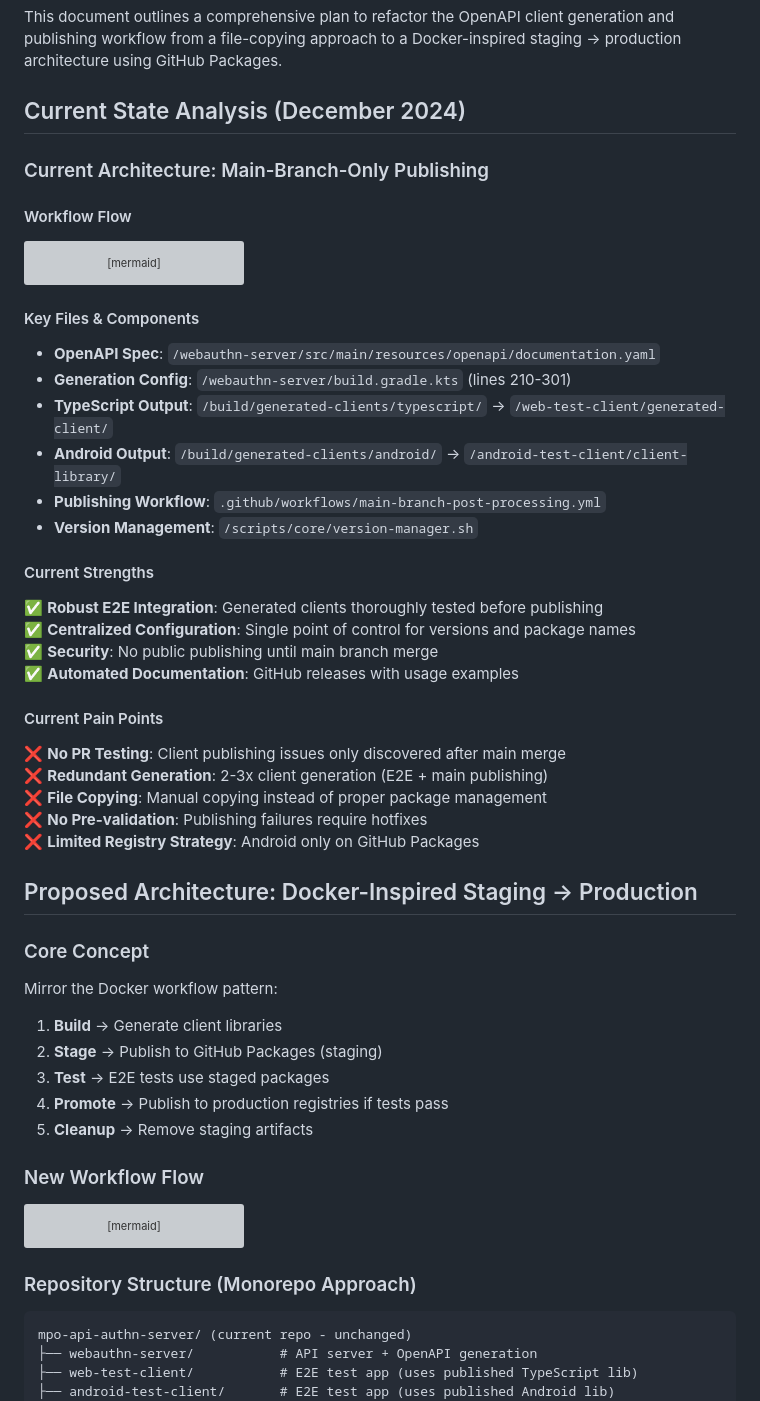
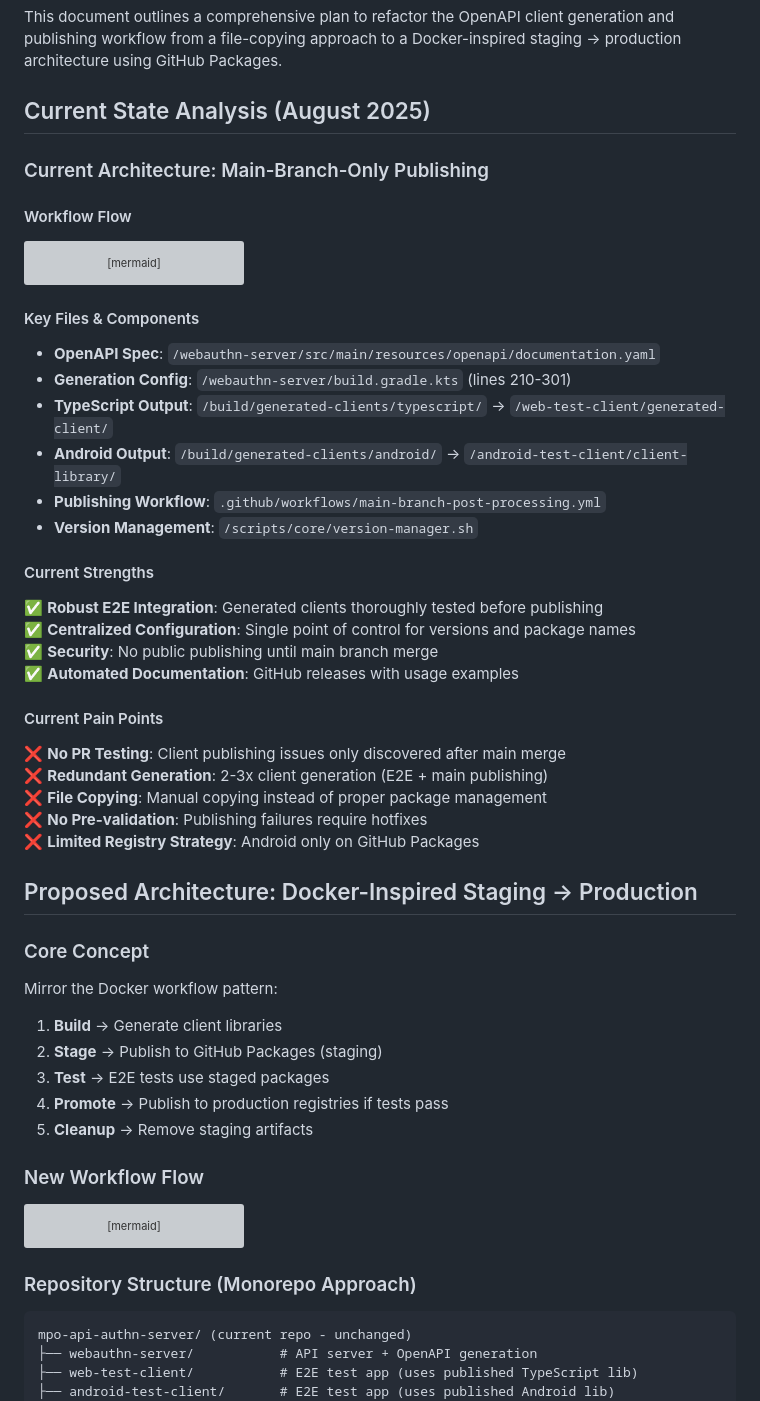
Before and after one commit to hitoshura25/mpo-api-authn-server, a Markdown page: docs/OPENAPI_CLIENT_REFACTOR_PLAN.md, the part around one of its changes. Drawn GitHub-style; grey boxes are pictures that could not be loaded.

Commit message:
It's actually August 2025

````diff
--- a/docs/OPENAPI_CLIENT_REFACTOR_PLAN.md
+++ b/docs/OPENAPI_CLIENT_REFACTOR_PLAN.md
@@ -4,11 +4,12 @@
 
 This document outlines a comprehensive plan to refactor the OpenAPI client generation and publishing workflow from a file-copying approach to a Docker-inspired staging → production architecture using GitHub Packages.
 
-## Current State Analysis (December 2024)
+## Current State Analysis (August 2025)
 
 ### Current Architecture: Main-Branch-Only Publishing
 
 #### Workflow Flow
+
 ```mermaid
 graph TD
     A[PR Created] --> B[CI: Unit Tests + Docker Build]
@@ -23,6 +24,7 @@ graph TD
 ```
 
 #### Key Files & Components
+
 - **OpenAPI Spec**: `/webauthn-server/src/main/resources/openapi/documentation.yaml`
 - **Generation Config**: `/webauthn-server/build.gradle.kts` (lines 210-301)
 - **TypeScript Output**: `/build/generated-clients/typescript/` → `/web-test-client/generated-client/`
@@ -31,12 +33,14 @@ graph TD
 - **Version Management**: `/scripts/core/version-manager.sh`
 
 #### Current Strengths
+
 ✅ **Robust E2E Integration**: Generated clients thoroughly tested before publishing
 ✅ **Centralized Configuration**: Single point of control for versions and package names
 ✅ **Security**: No public publishing until main branch merge
 ✅ **Automated Documentation**: GitHub releases with usage examples
 
 #### Current Pain Points
+
 ❌ **No PR Testing**: Client publishing issues only discovered after main merge
 ❌ **Redundant Generation**: 2-3x client generation (E2E + main publishing)
 ❌ **File Copying**: Manual copying instead of proper package management
@@ -46,7 +50,9 @@ graph TD
 ## Proposed Architecture: Docker-Inspired Staging → Production
 
 ### Core Concept
+
 Mirror the Docker workflow pattern:
+
 1. **Build** → Generate client libraries
 2. **Stage** → Publish to GitHub Packages (staging)
 3. **Test** → E2E tests use staged packages
@@ -54,6 +60,7 @@ Mirror the Docker workflow pattern:
 5. **Cleanup** → Remove staging artifacts
 
 ### New Workflow Flow
+
 ```mermaid
 graph TD
     A[PR Created] --> B[Generate Client Libraries]
@@ -71,6 +78,7 @@ graph TD
 ```
 
 ### Repository Structure (Monorepo Approach)
+
 ```
 mpo-api-authn-server/ (current repo - unchanged)
 ├── webauthn-server/           # API server + OpenAPI generation
````
Also changed, not shown: other parts of docs/OPENAPI_CLIENT_REFACTOR_PLAN.md (+43 -0 lines).
